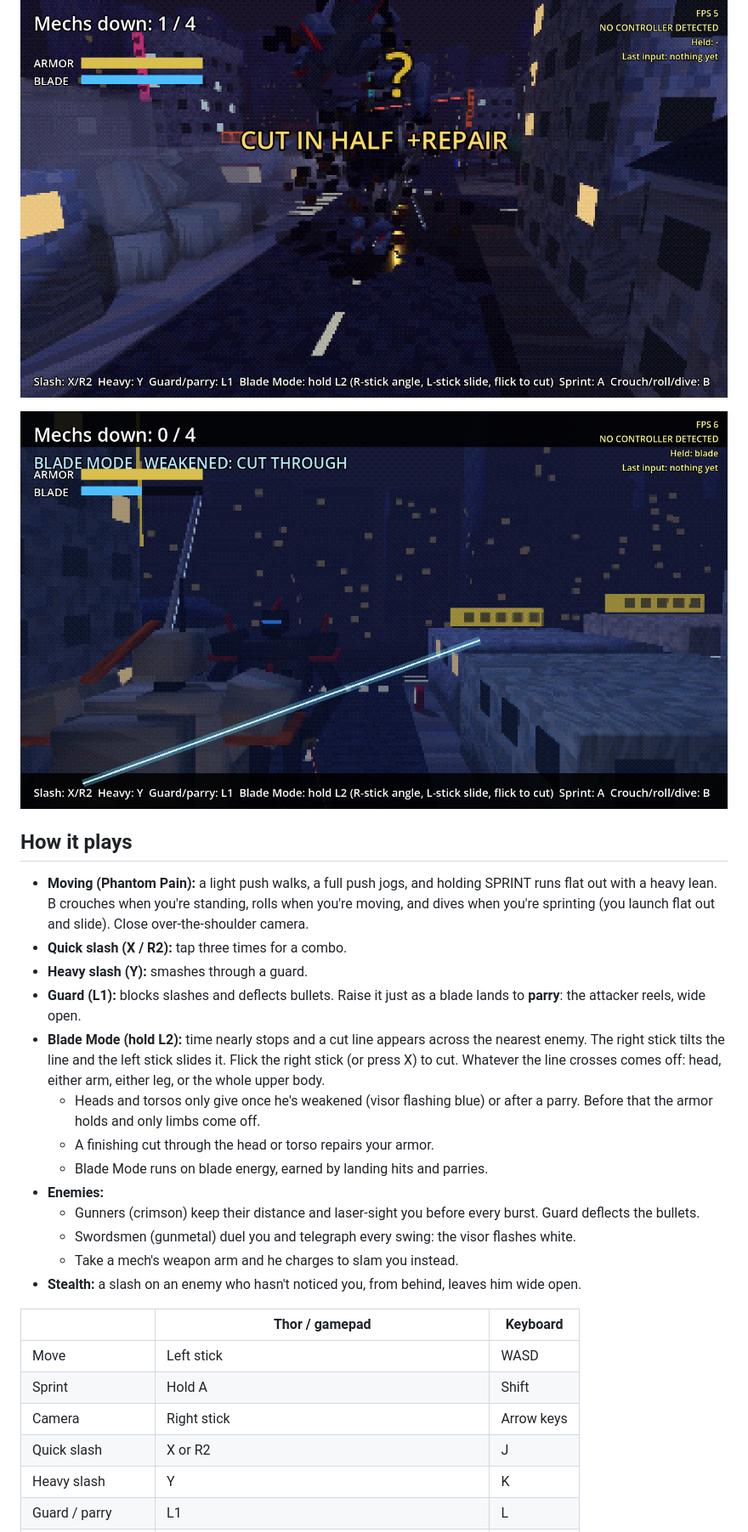
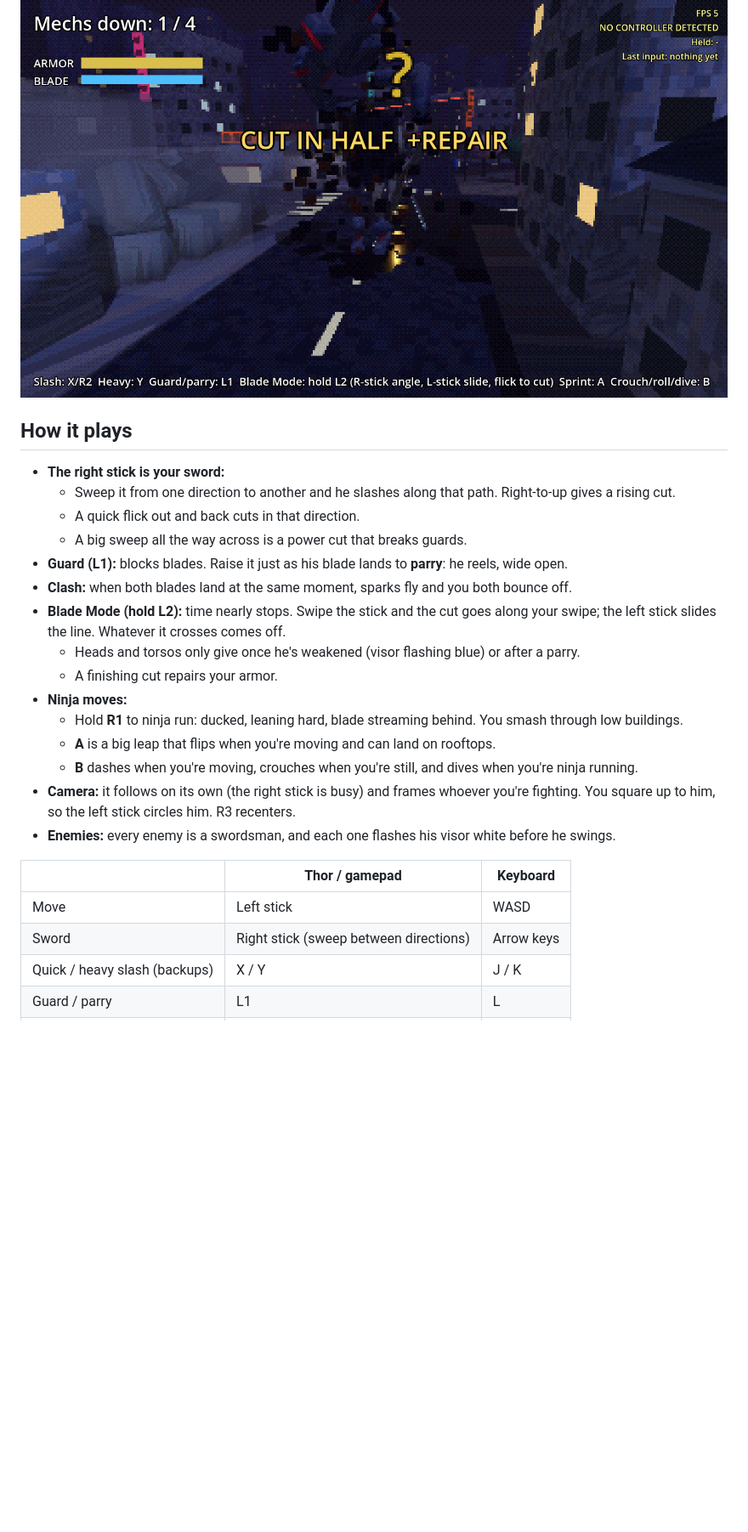
Before and after one commit to StoneColdOS/Caveman-Catchers, a Markdown page: README.md, the part around one of its changes. Shown at 85% size. GitHub-like rendering; blank space fills up the shorter version.

```diff
--- a/README.md
+++ b/README.md
@@ -10,28 +12,26 @@ Built in Godot 4.7, for the AYN Thor handheld and phones.
 ![Cut in half](docs/concept/mech-mania-cut-in-half.png)
-
-![Blade Mode](docs/concept/mech-mania-blade-mode.png)
 
 ## How it plays
 
-- **Moving (Phantom Pain):** a light push walks, a full push jogs, and holding SPRINT runs flat out with a heavy lean. B crouches when you're standing, rolls when you're moving, and dives when you're sprinting (you launch flat out and slide). Close over-the-shoulder camera.
-- **Quick slash (X / R2):** tap three times for a combo.
-- **Heavy slash (Y):** smashes through a guard.
-- **Guard (L1):** blocks slashes and deflects bullets. Raise it just as a blade lands to **parry**: the attacker reels, wide open.
-- **Blade Mode (hold L2):** time nearly stops and a cut line appears across the nearest enemy. The right stick tilts the line and the left stick slides it. Flick the right stick (or press X) to cut. Whatever the line crosses comes off: head, either arm, either leg, or the whole upper body.
-  - Heads and torsos only give once he's weakened (visor flashing blue) or after a parry. Before that the armor holds and only limbs come off.
-  - A finishing cut through the head or torso repairs your armor.
-  - Blade Mode runs on blade energy, earned by landing hits and parries.
-- **Enemies:**
-  - Gunners (crimson) keep their distance and laser-sight you before every burst. Guard deflects the bullets.
-  - Swordsmen (gunmetal) duel you and telegraph every swing: the visor flashes white.
-  - Take a mech's weapon arm and he charges to slam you instead.
-- **Stealth:** a slash on an enemy who hasn't noticed you, from behind, leaves him wide open.
+- **The right stick is your sword:**
+  - Sweep it from one direction to another and he slashes along that path. Right-to-up gives a rising cut.
+  - A quick flick out and back cuts in that direction.
+  - A big sweep all the way across is a power cut that breaks guards.
+- **Guard (L1):** blocks blades. Raise it just as his blade lands to **parry**: he reels, wide open.
+- **Clash:** when both blades land at the same moment, sparks fly and you both bounce off.
+- **Blade Mode (hold L2):** time nearly stops. Swipe the stick and the cut goes along your swipe; the left stick slides the line. Whatever it crosses comes off.
+  - Heads and torsos only give once he's weakened (visor flashing blue) or after a parry.
+  - A finishing cut repairs your armor.
+- **Ninja moves:**
+  - Hold **R1** to ninja run: ducked, leaning hard, blade streaming behind. You smash through low buildings.
+  - **A** is a big leap that flips when you're moving and can land on rooftops.
+  - **B** dashes when you're moving, crouches when you're still, and dives when you're ninja running.
+- **Camera:** it follows on its own (the right stick is busy) and frames whoever you're fighting. You square up to him, so the left stick circles him. R3 recenters.
+- **Enemies:** every enemy is a swordsman, and each one flashes his visor white before he swings.
 
 | | Thor / gamepad | Keyboard |
 |---|---|---|
 | Move | Left stick | WASD |
-| Sprint | Hold A | Shift |
-| Camera | Right stick | Arrow keys |
-| Quick slash | X or R2 | J |
-| Heavy slash | Y | K |
+| Sword | Right stick (sweep between directions) | Arrow keys |
+| Quick / heavy slash (backups) | X / Y | J / K |
 | Guard / parry | L1 | L |
```
Also changed, not shown: other parts of README.md (+9 -5 lines), docs/DESIGN.md (+8 -4 lines), docs/ROADMAP.md (+13 -1 lines), docs/concept/mech-mania-duel-modern.png (added), docs/concept/mech-mania-flip.png (added), docs/concept/mech-mania-ninja-run.png (added), 8 other files.
